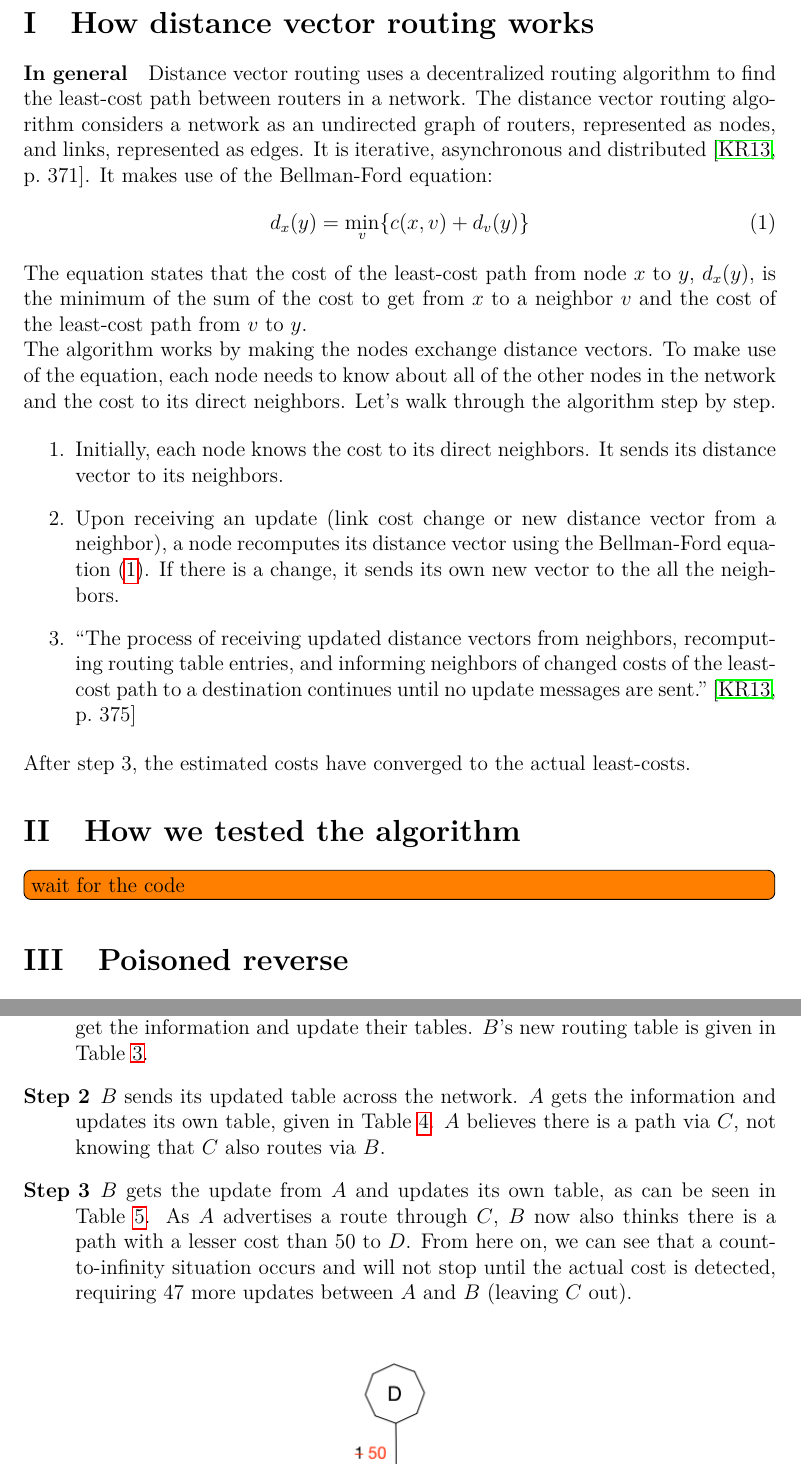
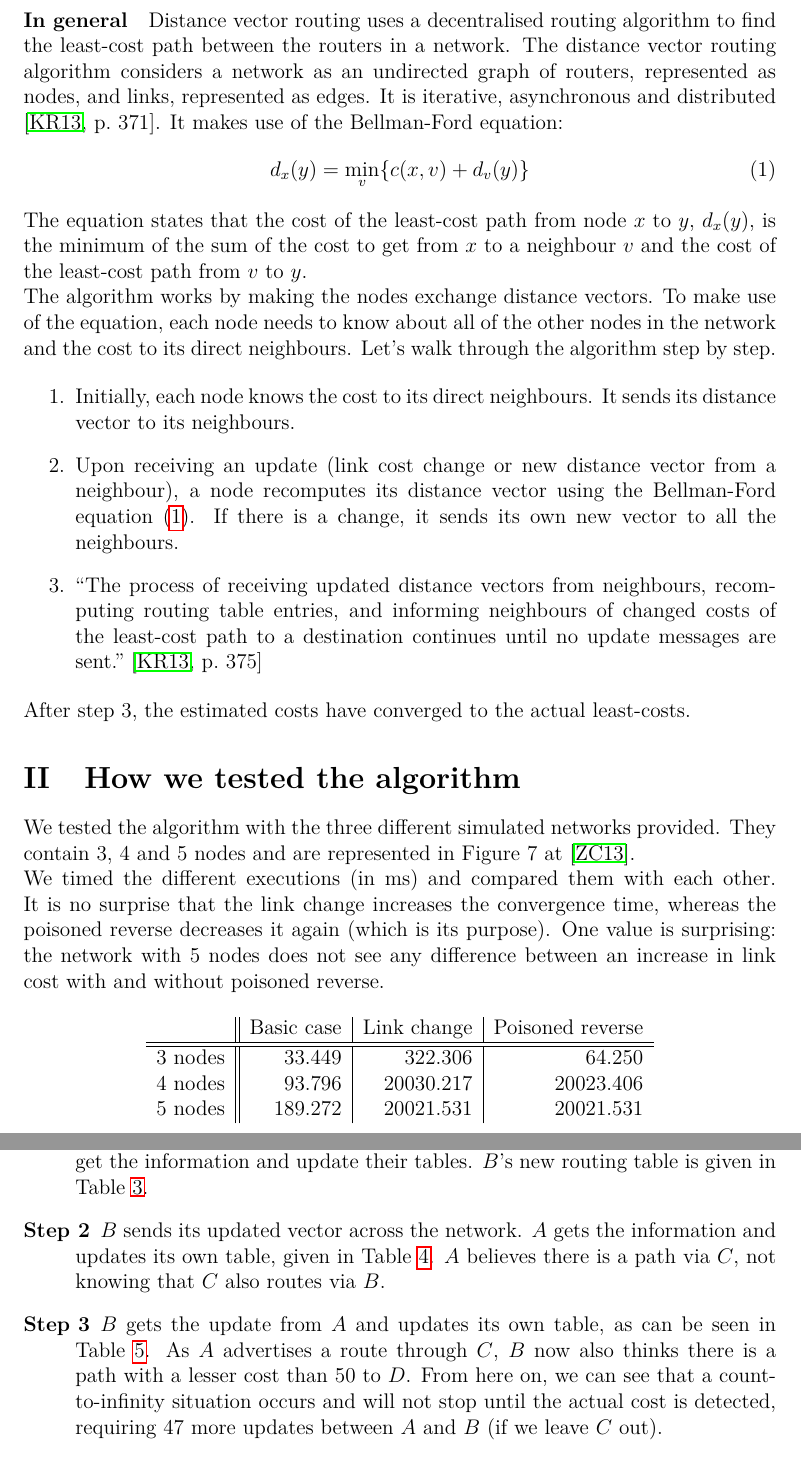
Before and after one commit to lvpeschke/DVR, a LaTeX document (report/lab4.tex): two parts of pages 2 and 3 of 5, joined at a grey line, cut at the place of the change. Compiled offline with pdfLaTeX.

Commit message:
Report: last changes and tests

```diff
--- a/report/lab4.tex
+++ b/report/lab4.tex
@@ -131,30 +131,44 @@ Teaching assistant :\\[0.2cm]
 % i
 \section{How distance vector routing works}
 \paragraph{In general}
-Distance vector routing uses a decentralized routing algorithm to find the least-cost path between routers in a network.
+Distance vector routing uses a decentralised routing algorithm to find the least-cost path between the routers in a network.
 The distance vector routing algorithm considers a network as an undirected graph of routers, represented as nodes, and links, represented as edges. It is iterative, asynchronous and distributed \cite[p.~371]{cn}. It makes use of the Bellman-Ford equation:
 \begin{equation}
 d_x(y) = \min_v\{c(x,v) + d_v(y)\}
 \label{eq:bf}
 \end{equation}
-The equation states that the cost of the least-cost path from node $x$ to $y$, $d_x(y)$, is the minimum of the sum of the cost to get from $x$ to a neighbor $v$ and the cost of the least-cost path from $v$ to $y$.
+The equation states that the cost of the least-cost path from node $x$ to $y$, $d_x(y)$, is the minimum of the sum of the cost to get from $x$ to a neighbour $v$ and the cost of the least-cost path from $v$ to $y$.
 
 The algorithm works by making the nodes exchange distance vectors.
-To make use of the equation, each node needs to know about all of the other nodes in the network and the cost to its direct neighbors. Let's walk through the algorithm step by step.
+To make use of the equation, each node needs to know about all of the other nodes in the network and the cost to its direct neighbours. Let's walk through the algorithm step by step.
 
 \begin{enumerate}
-\item Initially, each node knows the cost to its direct neighbors. It sends its distance vector to its neighbors.
+\item Initially, each node knows the cost to its direct neighbours. It sends its distance vector to its neighbours.
 
-\item Upon receiving an update (link cost change or new distance vector from a neighbor), a node recomputes its distance vector using the Bellman-Ford equation~(\ref{eq:bf}). If there is a change, it sends its own new vector to the all the neighbors.
+\item Upon receiving an update (link cost change or new distance vector from a neighbour), a node recomputes its distance vector using the Bellman-Ford equation~(\ref{eq:bf}). If there is a change, it sends its own new vector to all the neighbours.
 
-\item ``The process of receiving updated distance vectors from neighbors, recomputing routing table entries, and informing neighbors of changed costs of the least-cost path to a destination continues until no update messages are sent.''~\cite[p.~375]{cn}
+\item ``The process of receiving updated distance vectors from neighbours, recomputing routing table entries, and informing neighbours of changed costs of the least-cost path to a destination continues until no update messages are sent.''~\cite[p.~375]{cn}
 \end{enumerate}
 
 After step 3, the estimated costs have converged to the actual least-costs.
 
 % ii
 \section{How we tested the algorithm}
-\todo[inline]{wait for the code}
+We tested the algorithm  with the three different simulated networks provided. They contain 3, 4 and 5 nodes and are represented in Figure~7 at \cite{lab}.
+
+We timed the different executions (in ms) and compared them with each other.
+It is no surprise that the link change increases the convergence time, whereas the poisoned reverse decreases it again (which is its purpose). One value is surprising: the network with 5 nodes does not see any difference between an increase in link cost with and without poisoned reverse.
+\begin{table}[!ht]
+\centering
+\begin{tabular}{l||r|r|r}
+        &  Basic case         & Link change        &  Poisoned reverse\\
+        \hline
+        \hline
+3 nodes &  33.449  & 322.306   & 64.250 \\
+4 nodes &  93.796  & 20030.217 & 20023.406 \\
+5 nodes &  189.272 & 20021.531 & 20021.531 \\
+\end{tabular}
+\end{table}
 
 % iii
 \section{Poisoned reverse}
@@ -172,9 +186,9 @@ Let us consider a network of 4 routers, $A$, $B$, $C$ and $D$. The network is re
 
 \item[Step 1] The cost of the link between $B$ and $D$ changes from 1 to 50. $B$ and $D$ get the information and update their tables. $B$'s new routing table is given in Table~\ref{tab:step1}.
 
-\item[Step 2] $B$ sends its updated table across the network. $A$ gets the information and updates its own table, given in Table~\ref{tab:step2}. $A$ believes there is a path via $C$, not knowing that $C$ also routes via $B$.
+\item[Step 2] $B$ sends its updated vector across the network. $A$ gets the information and updates its own table, given in Table~\ref{tab:step2}. $A$ believes there is a path via $C$, not knowing that $C$ also routes via $B$.
 
-\item[Step 3] $B$ gets the update from $A$ and updates its own table, as can be seen in Table~\ref{tab:step3}. As $A$ advertises a route through $C$, $B$ now also thinks there is a path with a lesser cost than 50 to $D$. From here on, we can see that a count-to-infinity situation occurs and will not stop until the actual cost is detected, requiring 47 more updates between $A$ and $B$ (leaving $C$ out).
+\item[Step 3] $B$ gets the update from $A$ and updates its own table, as can be seen in Table~\ref{tab:step3}. As $A$ advertises a route through $C$, $B$ now also thinks there is a path with a lesser cost than 50 to $D$. From here on, we can see that a count-to-infinity situation occurs and will not stop until the actual cost is detected, requiring 47 more updates between $A$ and $B$ (if we leave $C$ out).
 \end{description}
 
 \begin{figure}[!ht]
```
Also changed, not shown: report/biblio.bib (+24 -3 lines), test_log.txt (added, +6 -0 lines), report/lab4.bbl, report/lab4.pdf, report/lab4.tex (10 more changed lines), 6 other files.
